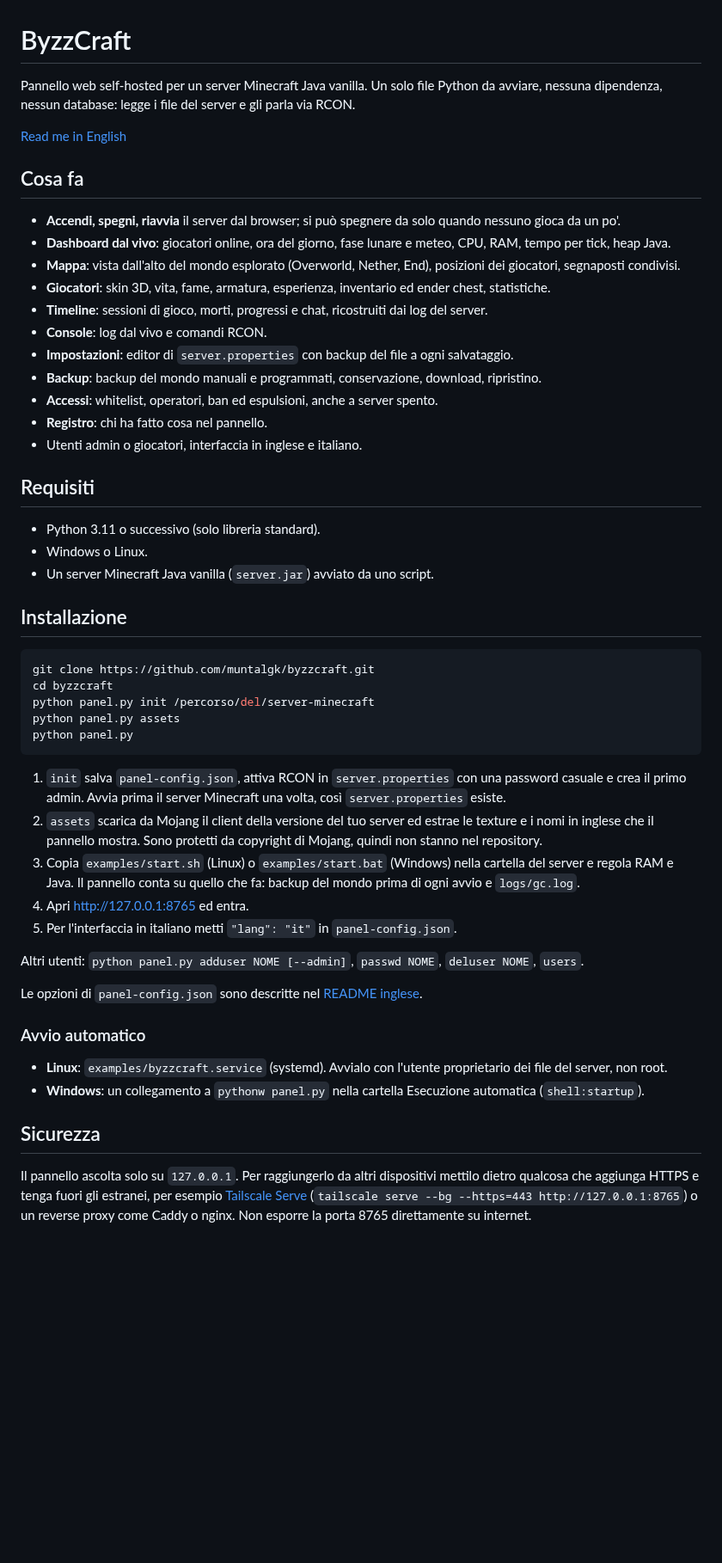
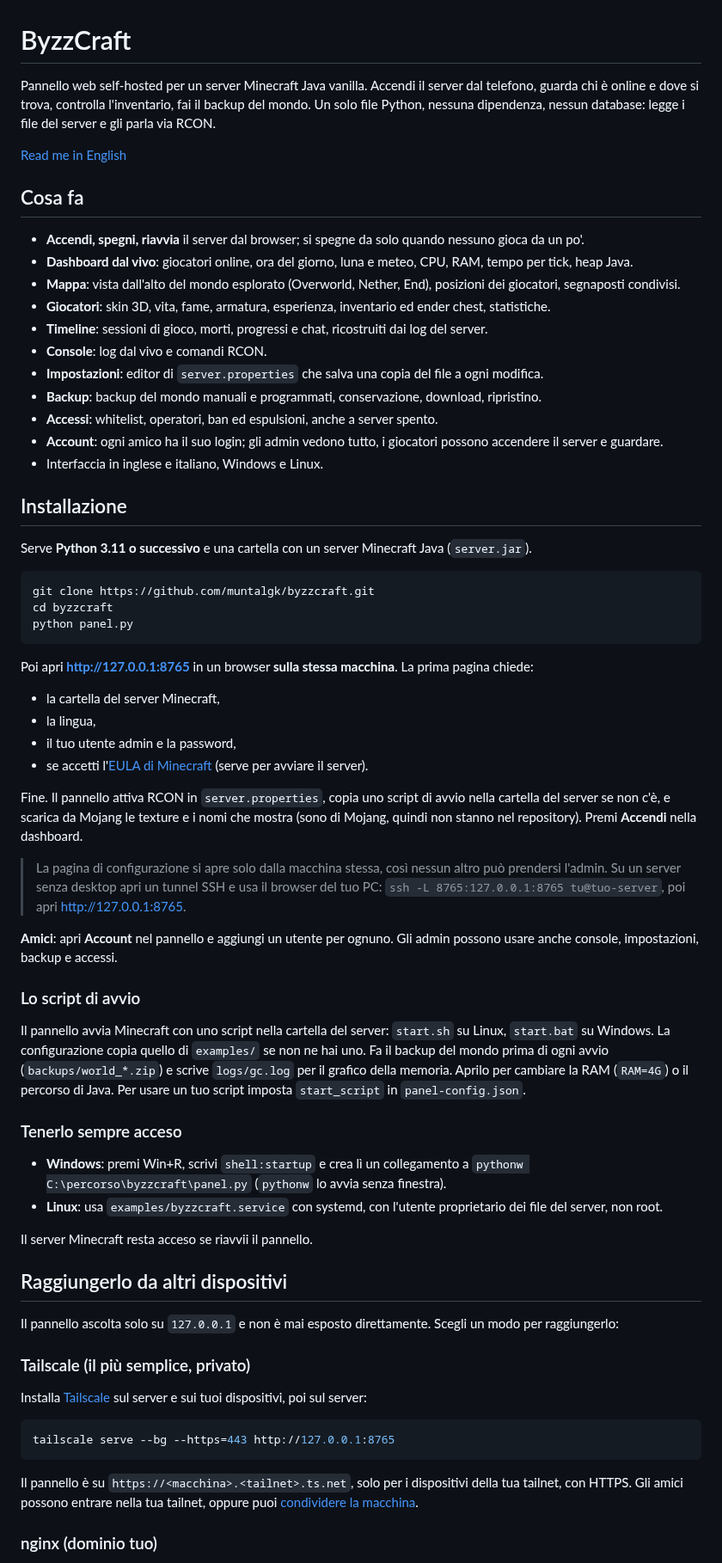
Before and after one commit to muntalgk/ByzzCraft, a Markdown page: README.it.md, the part around one of its changes. Shown at 86% size. Drawn GitHub-style; blank space fills up the shorter version.

````diff
--- a/README.it.md
+++ b/README.it.md
@@ -1,61 +1,82 @@
 # ByzzCraft
 
-Pannello web self-hosted per un server Minecraft Java vanilla. Un solo file Python da avviare, nessuna
+Pannello web self-hosted per un server Minecraft Java vanilla. Accendi il server dal telefono, guarda chi è
+online e dove si trova, controlla l'inventario, fai il backup del mondo. Un solo file Python, nessuna
 dipendenza, nessun database: legge i file del server e gli parla via RCON.
 
 [Read me in English](README.md)
 
 ## Cosa fa
 
-- **Accendi, spegni, riavvia** il server dal browser; si può spegnere da solo quando nessuno gioca da un po'.
-- **Dashboard dal vivo**: giocatori online, ora del giorno, fase lunare e meteo, CPU, RAM, tempo per tick, heap Java.
+- **Accendi, spegni, riavvia** il server dal browser; si spegne da solo quando nessuno gioca da un po'.
+- **Dashboard dal vivo**: giocatori online, ora del giorno, luna e meteo, CPU, RAM, tempo per tick, heap Java.
 - **Mappa**: vista dall'alto del mondo esplorato (Overworld, Nether, End), posizioni dei giocatori, segnaposti condivisi.
 - **Giocatori**: skin 3D, vita, fame, armatura, esperienza, inventario ed ender chest, statistiche.
 - **Timeline**: sessioni di gioco, morti, progressi e chat, ricostruiti dai log del server.
 - **Console**: log dal vivo e comandi RCON.
-- **Impostazioni**: editor di `server.properties` con backup del file a ogni salvataggio.
+- **Impostazioni**: editor di `server.properties` che salva una copia del file a ogni modifica.
 - **Backup**: backup del mondo manuali e programmati, conservazione, download, ripristino.
 - **Accessi**: whitelist, operatori, ban ed espulsioni, anche a server spento.
-- **Registro**: chi ha fatto cosa nel pannello.
-- Utenti admin o giocatori, interfaccia in inglese e italiano.
-
-## Requisiti
-
-- Python 3.11 o successivo (solo libreria standard).
-- Windows o Linux.
-- Un server Minecraft Java vanilla (`server.jar`) avviato da uno script.
+- **Account**: ogni amico ha il suo login; gli admin vedono tutto, i giocatori possono accendere il server e guardare.
+- Interfaccia in inglese e italiano, Windows e Linux.
 
 ## Installazione
+
+Serve **Python 3.11 o successivo** e una cartella con un server Minecraft Java (`server.jar`).
 
 ```bash
 git clone https://github.com/muntalgk/byzzcraft.git
 cd byzzcraft
-python panel.py init /percorso/del/server-minecraft
-python panel.py assets
 python panel.py
 ```
 
-1. `init` salva `panel-config.json`, attiva RCON in `server.properties` con una password casuale e crea
-   il primo admin. Avvia prima il server Minecraft una volta, così `server.properties` esiste.
-2. `assets` scarica da Mojang il client della versione del tuo server ed estrae le texture e i nomi in
-   inglese che il pannello mostra. Sono protetti da copyright di Mojang, quindi non stanno nel repository.
-3. Copia `examples/start.sh` (Linux) o `examples/start.bat` (Windows) nella cartella del server e regola
-   RAM e Java. Il pannello conta su quello che fa: backup del mondo prima di ogni avvio e `logs/gc.log`.
-4. Apri <http://127.0.0.1:8765> ed entra.
-5. Per l'interfaccia in italiano metti `"lang": "it"` in `panel-config.json`.
+Poi apri **<http://127.0.0.1:8765>** in un browser **sulla stessa macchina**. La prima pagina chiede:
 
-Altri utenti: `python panel.py adduser NOME [--admin]`, `passwd NOME`, `deluser NOME`, `users`.
+- la cartella del server Minecraft,
+- la lingua,
+- il tuo utente admin e la password,
+- se accetti l'[EULA di Minecraft](https://aka.ms/MinecraftEULA) (serve per avviare il server).
 
-Le opzioni di `panel-config.json` sono descritte nel [README inglese](README.md#configuration).
+Fine. Il pannello attiva RCON in `server.properties`, copia uno script di avvio nella cartella del server se
+non c'è, e scarica da Mojang le texture e i nomi che mostra (sono di Mojang, quindi non stanno nel
+repository). Premi **Accendi** nella dashboard.
 
-### Avvio automatico
+> La pagina di configurazione si apre solo dalla macchina stessa, così nessun altro può prendersi l'admin.
+> Su un server senza desktop apri un tunnel SSH e usa il browser del tuo PC:
+> `ssh -L 8765:127.0.0.1:8765 tu@tuo-server`, poi apri <http://127.0.0.1:8765>.
 
-- **Linux**: `examples/byzzcraft.service` (systemd). Avvialo con l'utente proprietario dei file del server, non root.
-- **Windows**: un collegamento a `pythonw panel.py` nella cartella Esecuzione automatica (`shell:startup`).
+**Amici**: apri **Account** nel pannello e aggiungi un utente per ognuno. Gli admin possono usare anche
+console, impostazioni, backup e accessi.
 
-## Sicurezza
+### Lo script di avvio
 
-Il pannello ascolta solo su `127.0.0.1`. Per raggiungerlo da altri dispositivi mettilo dietro qualcosa che
-aggiunga HTTPS e tenga fuori gli estranei, per esempio [Tailscale Serve](https://tailscale.com/kb/1312/serve)
-(`tailscale serve --bg --https=443 http://127.0.0.1:8765`) o un reverse proxy come Caddy o nginx.
-Non esporre la porta 8765 direttamente su internet.
+Il pannello avvia Minecraft con uno script nella cartella del server: `start.sh` su Linux, `start.bat` su
+Windows. La configurazione copia quello di `examples/` se non ne hai uno. Fa il backup del mondo prima di ogni
+avvio (`backups/world_*.zip`) e scrive `logs/gc.log` per il grafico della memoria. Aprilo per cambiare la RAM
+(`RAM=4G`) o il percorso di Java. Per usare un tuo script imposta `start_script` in `panel-config.json`.
+
+### Tenerlo sempre acceso
+
+- **Windows**: premi Win+R, scrivi `shell:startup` e crea lì un collegamento a
+  `pythonw C:\percorso\byzzcraft\panel.py` (`pythonw` lo avvia senza finestra).
+- **Linux**: usa `examples/byzzcraft.service` con systemd, con l'utente proprietario dei file del server, non root.
+
+Il server Minecraft resta acceso se riavvii il pannello.
+
+## Raggiungerlo da altri dispositivi
+
+Il pannello ascolta solo su `127.0.0.1` e non è mai esposto direttamente. Scegli un modo per raggiungerlo:
+
+### Tailscale (il più semplice, privato)
+
+Installa [Tailscale](https://tailscale.com) sul server e sui tuoi dispositivi, poi sul server:
+
+```bash
+tailscale serve --bg --https=443 http://127.0.0.1:8765
+```
+
+Il pannello è su `https://<macchina>.<tailnet>.ts.net`, solo per i dispositivi della tua tailnet, con HTTPS.
+Gli amici possono entrare nella tua tailnet, oppure puoi [condividere la macchina](https://tailscale.com/kb/1084/sharing).
+
+### nginx (dominio tuo)
+
````
Also changed, not shown: other parts of README.it.md (+22 -0 lines), README.md (+80 -42 lines), assets/icon-180.png (added), assets/icon-32.png (added), 8 other files.
